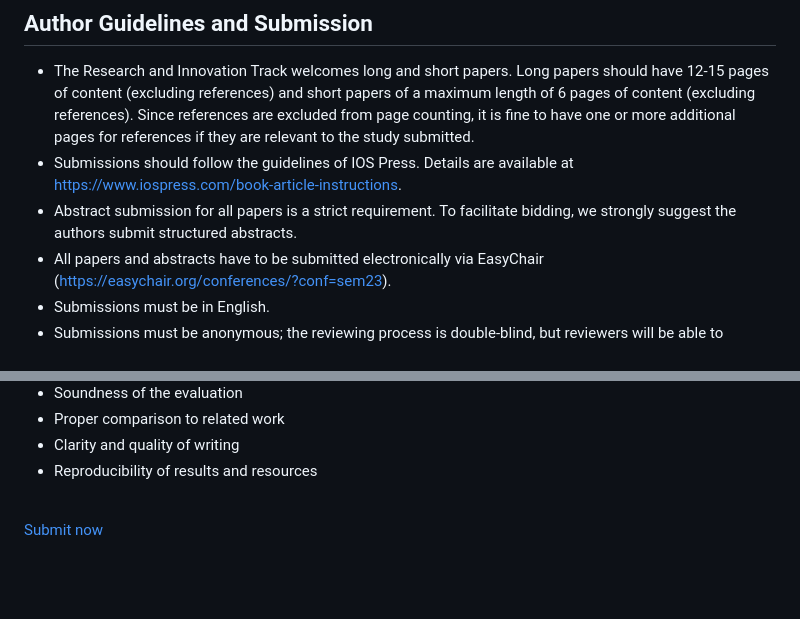
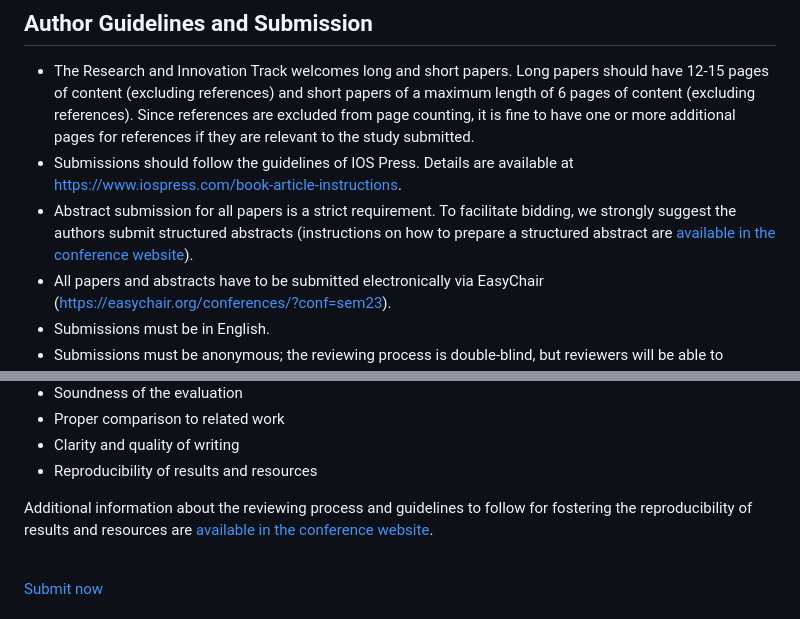
Before and after one commit to SEMANTiCS-org/semantics-org.github.io, a Markdown page: content/cfp_rev_rep.md, 2 parts joined by grey strips. GitHub-like rendering; blank space fills up the shorter version.

```diff
--- a/content/cfp_rev_rep.md
+++ b/content/cfp_rev_rep.md
@@ -48,7 +48,7 @@ Application of Semantically Enriched and AI-Based Approaches:
 ## Author Guidelines and Submission
 * The Research and Innovation Track welcomes long and short papers. Long papers should have 12-15 pages of content (excluding references) and short papers of a maximum length of 6 pages of content (excluding references). Since references are excluded from page counting, it is fine to have one or more additional pages for references if they are relevant to the study submitted.
 * Submissions should follow the guidelines of IOS Press. Details are available at https://www.iospress.com/book-article-instructions.
-* Abstract submission for all papers is a strict requirement. To facilitate bidding, we strongly suggest the authors submit structured abstracts.
+* Abstract submission for all papers is a strict requirement. To facilitate bidding, we strongly suggest the authors submit structured abstracts (instructions on how to prepare a structured abstract are [available in the conference website](cfp_abstract)).
 * All papers and abstracts have to be submitted electronically via EasyChair (https://easychair.org/conferences/?conf=sem23).
 * Submissions must be in English.
 * Submissions must be anonymous; the reviewing process is double-blind, but reviewers will be able to disclose their identities if they wish, by signing their reviews.
@@ -72,6 +72,8 @@ Papers submitted to this track will be evaluated according to the following crit
 * Clarity and quality of writing
 * Reproducibility of results and resources
 
+Additional information about the reviewing process and guidelines to follow for fostering the reproducibility of results and resources are [available in the conference website](https://2023-eu.semantics.cc/page/cfp_guidelines).
+
 <br />
 <a href="https://easychair.org/conferences/?conf=sem23" type="button" class="btn btn-primary">Submit now</a>
 <br />
```
